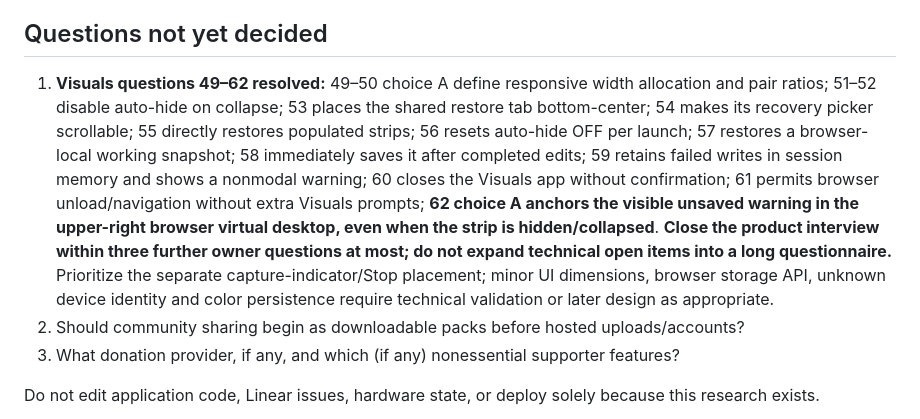
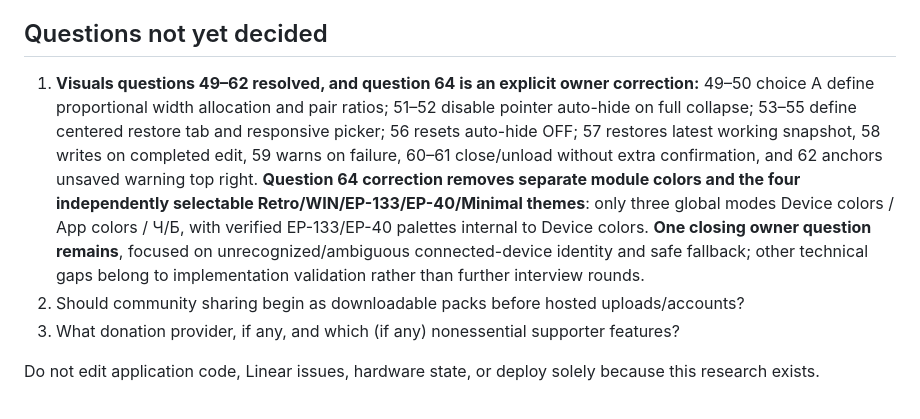
Before and after one commit to Zatumanen/Ko-tool, a Markdown page: docs/PRODUCT_RESEARCH.md, the part around one of its changes. Drawn GitHub-style.

Commit message:
docs(visuals): correct product research to three global palettes only

```diff
--- a/docs/PRODUCT_RESEARCH.md
+++ b/docs/PRODUCT_RESEARCH.md
@@ -136,7 +136,7 @@ The owner is considering **donations** rather than putting essential functionali
 
 ## Questions not yet decided
 
-1. **Visuals questions 49–62 resolved:** 49–50 choice A define responsive width allocation and pair ratios; 51–52 disable auto-hide on collapse; 53 places the shared restore tab bottom-center; 54 makes its recovery picker scrollable; 55 directly restores populated strips; 56 resets auto-hide OFF per launch; 57 restores a browser-local working snapshot; 58 immediately saves it after completed edits; 59 retains failed writes in session memory and shows a nonmodal warning; 60 closes the Visuals app without confirmation; 61 permits browser unload/navigation without extra Visuals prompts; **62 choice A anchors the visible unsaved warning in the upper-right browser virtual desktop, even when the strip is hidden/collapsed**. **Close the product interview within three further owner questions at most; do not expand technical open items into a long questionnaire.** Prioritize the separate capture-indicator/Stop placement; minor UI dimensions, browser storage API, unknown device identity and color persistence require technical validation or later design as appropriate.
+1. **Visuals questions 49–62 resolved, and question 64 is an explicit owner correction:** 49–50 choice A define proportional width allocation and pair ratios; 51–52 disable pointer auto-hide on full collapse; 53–55 define centered restore tab and responsive picker; 56 resets auto-hide OFF; 57 restores latest working snapshot, 58 writes on completed edit, 59 warns on failure, 60–61 close/unload without extra confirmation, and 62 anchors unsaved warning top right. **Question 64 correction removes separate module colors and the four independently selectable Retro/WIN/EP-133/EP-40/Minimal themes**: only three global modes Device colors / App colors / Ч/Б, with verified EP-133/EP-40 palettes internal to Device colors. **One closing owner question remains**, focused on unrecognized/ambiguous connected-device identity and safe fallback; other technical gaps belong to implementation validation rather than further interview rounds.
 2. Should community sharing begin as downloadable packs before hosted uploads/accounts?
 3. What donation provider, if any, and which (if any) nonessential supporter features?
 
```
Also changed, not shown: other parts of docs/PRODUCT_RESEARCH.md (+2 -2 lines).
